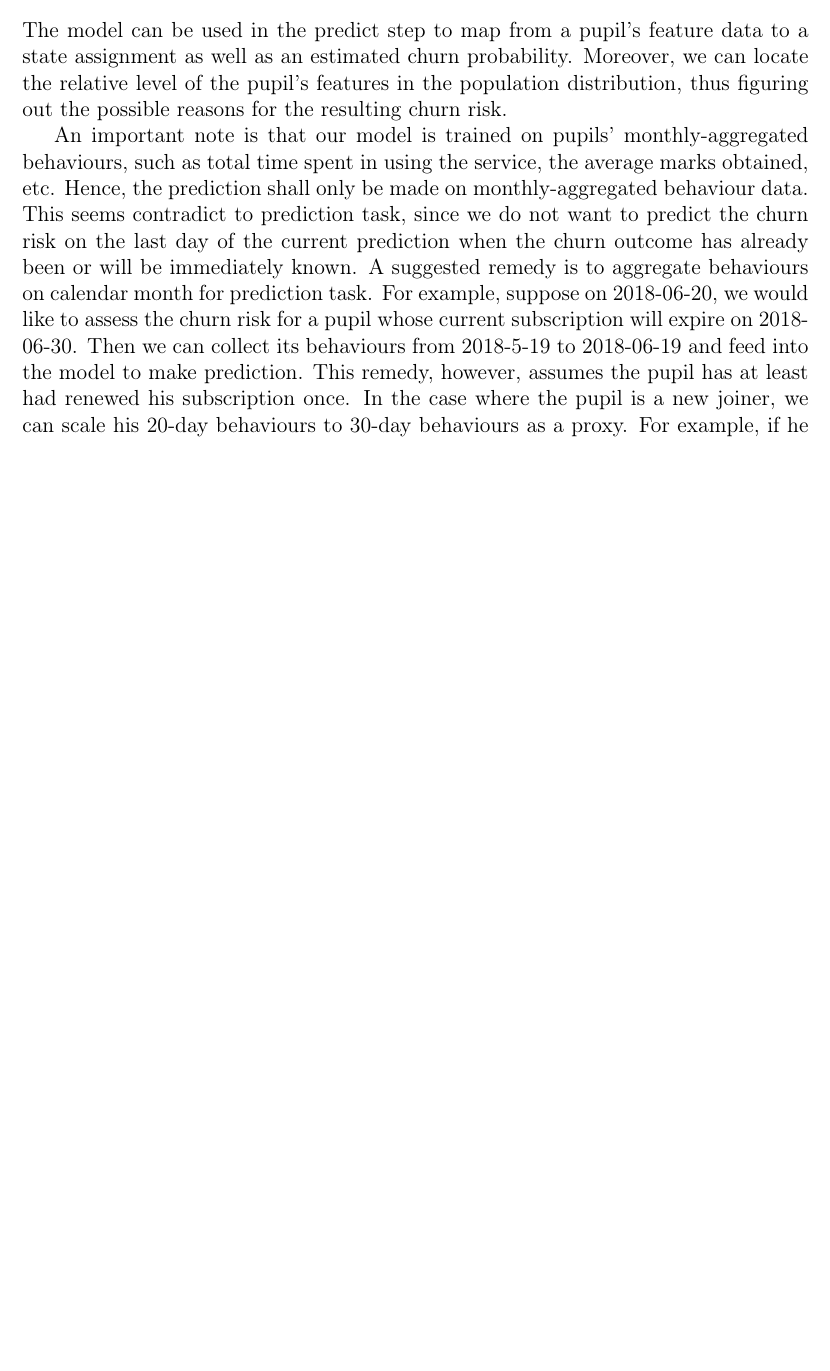
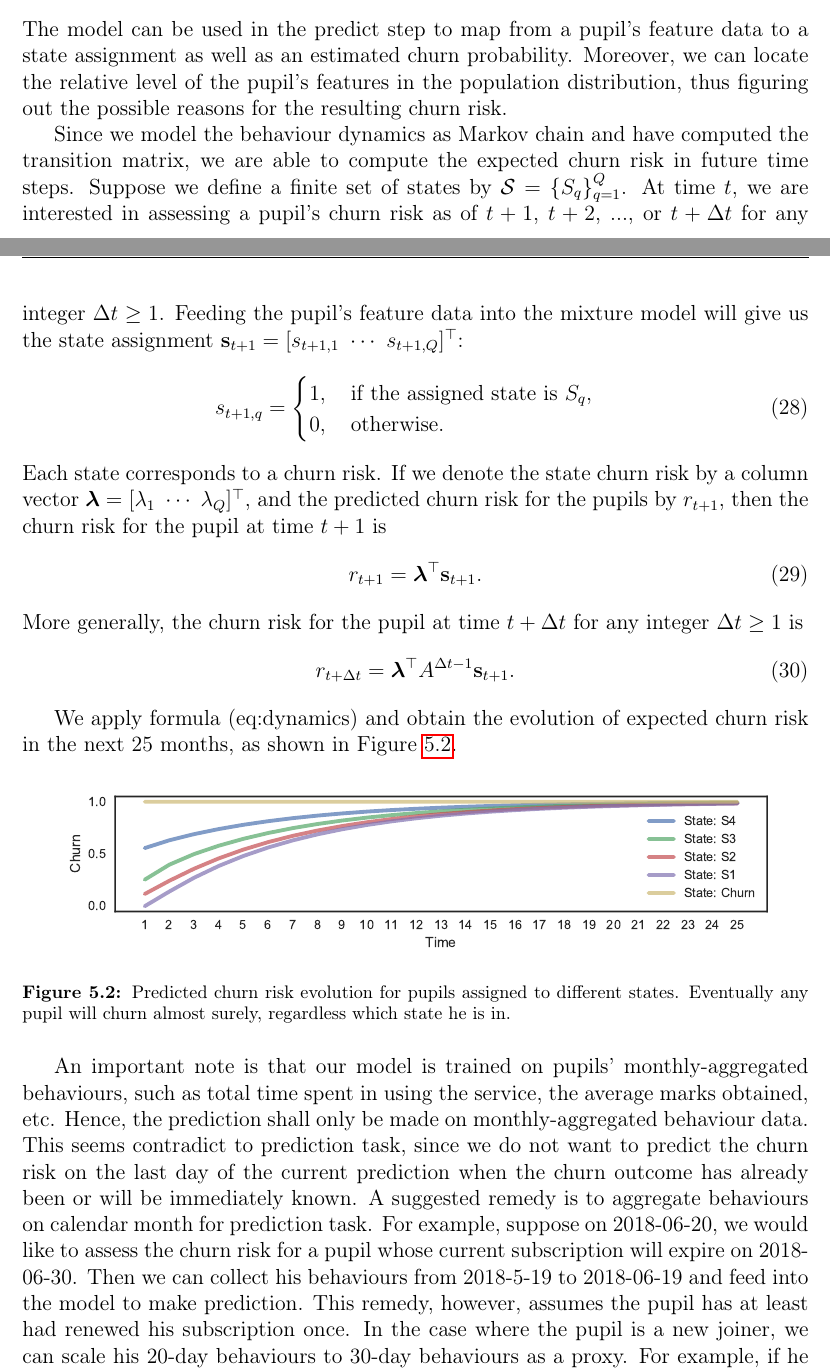
Before and after one commit to vicaws/Whizz, a LaTeX document (Report/Whizz.tex, which reads Report/Prediction.tex): part of page 24 of 27 before the commit and two parts of pages 24 and 25 of 28 after it, the two joined at a grey line, cut so that both start at the same text, the shorter picture padded with empty space. Compiled offline with pdfLaTeX.

Commit message:
finalise report and slides

```diff
--- a/Report/Prediction.tex
+++ b/Report/Prediction.tex
@@ -22,7 +22,34 @@ In the train step, we need select data of proper pupils to feed into the model.
 \end{itemize}
 The model can be used in the predict step to map from a pupil's feature data to a state assignment as well as an estimated churn probability. Moreover, we can locate the relative level of the pupil's features in the population distribution, thus figuring out the possible reasons for the resulting churn risk.
 
-An important note is that our model is trained on pupils' monthly-aggregated behaviours, such as total time spent in using the service, the average marks obtained, etc. Hence, the prediction shall only be made on monthly-aggregated behaviour data. This seems contradict to prediction task, since we do not want to predict the churn risk on the last day of the current prediction when the churn outcome has already been or will be immediately known. A suggested remedy is to aggregate behaviours on calendar month for prediction task. For example, suppose on 2018-06-20, we would like to assess the churn risk for a pupil whose current subscription will expire on 2018-06-30. Then we can collect its behaviours from 2018-5-19 to 2018-06-19 and feed into the model to make prediction. This remedy, however, assumes the pupil has at least had renewed his subscription once. In the case where the pupil is a new joiner, we can scale his 20-day behaviours to 30-day behaviours as a proxy. For example, if he has spent 30 hours in using the service for 20 days, we can assume he will spend 45 hours for this customer month.
+Since we model the behaviour dynamics as Markov chain and have computed the transition matrix, we are able to compute the expected churn risk in future time steps. Suppose we define a finite set of states by $\mathcal{S} = \{S_q\}_{q=1}^Q$. At time $t$, we are interested in assessing a pupil's churn risk as of $t+1$, $t+2$, ..., or $t+\Delta t$ for any integer $\Delta t \geq 1$. Feeding the pupil's feature data into the mixture model will give us the state assignment $\mathbf{s}_{t+1} = [s_{t+1,1} ~\cdots ~s_{t+1,Q}]^\top $:
+\begin{equation}
+s_{t+1,q} =
+	\begin{cases}
+	1, \quad \text{if the assigned state is } S_q, \\
+	0, \quad \text{otherwise}.
+	\end{cases}
+\end{equation}
+Each state corresponds to a churn risk. If we denote the state churn risk by a column vector $\bm\lambda = [\lambda_1 ~\cdots ~\lambda_Q]^\top$, and the predicted churn risk for the pupils by $r_{t+1}$, then the churn risk for the pupil at time $t+1$ is
+\begin{equation}
+r_{t+1} = \bm\lambda^\top \mathbf{s}_{t+1}.
+\end{equation}
+More generally, the churn risk for the pupil at time $t+\Delta t$ for any integer $\Delta t \geq 1$ is
+\begin{equation}
+r_{t+\Delta t} = \bm\lambda^\top A^{\Delta t -1 } \mathbf{s}_{t+1}.
+\label{eq:dynamics}
+\end{equation}
+
+We apply formula (eq:dynamics) and obtain the evolution of expected churn risk in the next 25 months, as shown in \Cref{fig:dynamics}.
+
+\begin{figure}[!h]
+\centering
+\includegraphics[scale=.7, trim={0 0 0 0}, clip]{Dynamics.pdf}
+\caption{Predicted churn risk evolution for pupils assigned to different states. Eventually any pupil will churn almost surely, regardless which state he is in.}
+\label{fig:dynamics}
+\end{figure}
+
+An important note is that our model is trained on pupils' monthly-aggregated behaviours, such as total time spent in using the service, the average marks obtained, etc. Hence, the prediction shall only be made on monthly-aggregated behaviour data. This seems contradict to prediction task, since we do not want to predict the churn risk on the last day of the current prediction when the churn outcome has already been or will be immediately known. A suggested remedy is to aggregate behaviours on calendar month for prediction task. For example, suppose on 2018-06-20, we would like to assess the churn risk for a pupil whose current subscription will expire on 2018-06-30. Then we can collect his behaviours from 2018-5-19 to 2018-06-19 and feed into the model to make prediction. This remedy, however, assumes the pupil has at least had renewed his subscription once. In the case where the pupil is a new joiner, we can scale his 20-day behaviours to 30-day behaviours as a proxy. For example, if he has spent 30 hours in using the service for 20 days, we can assume he will spend 45 hours for this customer month.
 
 \subsection{Evaluating Overfitting}
 
```
Also changed, not shown: Report/Clustering.tex (+10 -10 lines), Report/Conclusion.tex (+1 -1 lines), Report/Data.tex (+2 -2 lines), Report/Introduction.tex (+2 -2 lines), Report/MixtureModel.tex (+7 -7 lines), Report/Figure/ChurnProbability.eps, Report/Figure/ClusteringG3_Complete.pdf (added), Report/Figure/Dynamics.pdf (added), Report/Figure/Markov2.png (added), Report/Figure/StatesDefinition.pdf (added), Report/Whizz.pdf, Result/Plot/CancellationRate.eps, Result/Plot/ChurnProbability.eps, Result/Plot/ClusteringG3_Complete.pdf (added), 5 more files, 8 other files.
